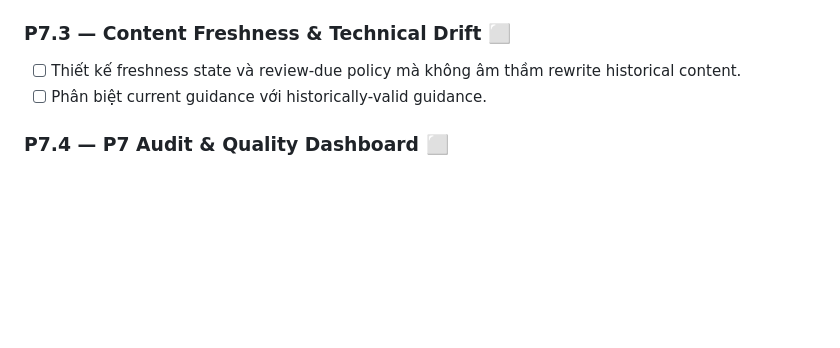
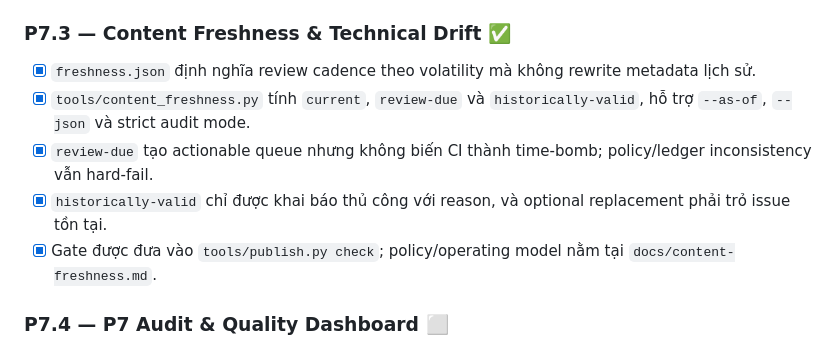
Before and after one commit to ndlong78/linux-daily, a Markdown page: docs/ROADMAP.md, the part around the change. GitHub-like rendering; blank space fills up the shorter version.

Commit message:
Mark P7.3 freshness work complete

```diff
--- a/docs/ROADMAP.md
+++ b/docs/ROADMAP.md
@@ -63,10 +63,13 @@ Legend: ✅ Completed · 🚧 Current · ⬜ Planned
 - [x] Từ #020, các finding context-sensitive trở thành blocker; #001–#019 giữ historical review queue thay vì rewrite tự động.
 - [x] Gate được đưa vào `tools/publish.py check` và policy/false-positive boundary nằm tại `docs/command-config-quality.md`.
 
-### P7.3 — Content Freshness & Technical Drift ⬜
+### P7.3 — Content Freshness & Technical Drift ✅
 
-- [ ] Thiết kế freshness state và review-due policy mà không âm thầm rewrite historical content.
-- [ ] Phân biệt current guidance với historically-valid guidance.
+- [x] `freshness.json` định nghĩa review cadence theo volatility mà không rewrite metadata lịch sử.
+- [x] `tools/content_freshness.py` tính `current`, `review-due` và `historically-valid`, hỗ trợ `--as-of`, `--json` và strict audit mode.
+- [x] `review-due` tạo actionable queue nhưng không biến CI thành time-bomb; policy/ledger inconsistency vẫn hard-fail.
+- [x] `historically-valid` chỉ được khai báo thủ công với reason, và optional replacement phải trỏ issue tồn tại.
+- [x] Gate được đưa vào `tools/publish.py check`; policy/operating model nằm tại `docs/content-freshness.md`.
 
 ### P7.4 — P7 Audit & Quality Dashboard ⬜
 
```
